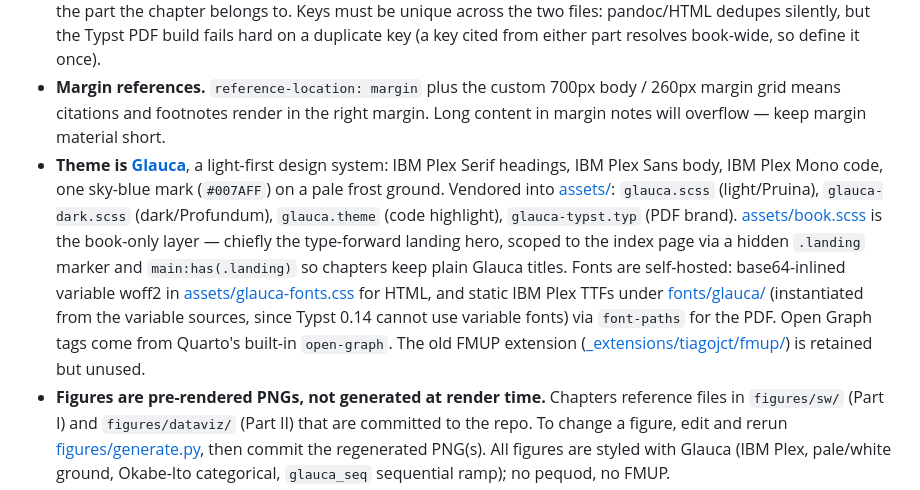
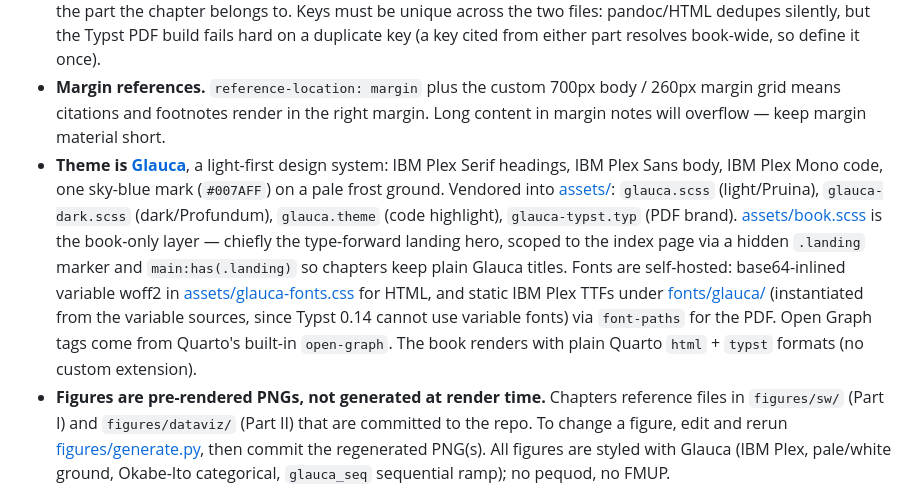
Before and after one commit to tiagojct/working-draft, a Markdown page: CLAUDE.md, the part around the change. Drawn GitHub-style.

Commit message:
Update CLAUDE.md: book uses plain html+typst, no extension
Co-Authored-By: Claude Opus 4.8 <noreply@anthropic.com>

```diff
--- a/CLAUDE.md
+++ b/CLAUDE.md
@@ -27,7 +27,7 @@ python figures/meta_forest.py        # regenerate figures/sw/forest-meta.png (me
 - **[_quarto.yml](_quarto.yml) is the source of truth for chapter order and TOC.** The numeric prefix on `chapters/NN-*.qmd` is a convenience; Quarto does not infer order from the filename. A new chapter is invisible until it is added to the `book.chapters:` list in `_quarto.yml`. Unprefixed files (e.g. `ai-writing.qmd`, `statistical-writing.qmd`, `part-ii-bridge.qmd`, `guide.qmd`) are interlude/bridge chapters interleaved between the numbered ones — check `_quarto.yml` to see where each one slots in.
 - **Two bibliographies.** [assets/refs-sw.bib](assets/refs-sw.bib) backs Part I (writing), [assets/refs-dataviz.bib](assets/refs-dataviz.bib) backs Part II (figures). Citations use Nature style via [assets/nature.csl](assets/nature.csl). When adding a citation, put the entry in the bib file that matches the part the chapter belongs to. Keys must be unique across the two files: pandoc/HTML dedupes silently, but the Typst PDF build fails hard on a duplicate key (a key cited from either part resolves book-wide, so define it once).
 - **Margin references.** `reference-location: margin` plus the custom 700px body / 260px margin grid means citations and footnotes render in the right margin. Long content in margin notes will overflow — keep margin material short.
-- **Theme is [Glauca](https://github.com/tiagojct/glauca)**, a light-first design system: IBM Plex Serif headings, IBM Plex Sans body, IBM Plex Mono code, one sky-blue mark (`#007AFF`) on a pale frost ground. Vendored into [assets/](assets/): `glauca.scss` (light/Pruina), `glauca-dark.scss` (dark/Profundum), `glauca.theme` (code highlight), `glauca-typst.typ` (PDF brand). [assets/book.scss](assets/book.scss) is the book-only layer — chiefly the type-forward landing hero, scoped to the index page via a hidden `.landing` marker and `main:has(.landing)` so chapters keep plain Glauca titles. Fonts are self-hosted: base64-inlined variable woff2 in [assets/glauca-fonts.css](assets/glauca-fonts.css) for HTML, and static IBM Plex TTFs under [fonts/glauca/](fonts/glauca/) (instantiated from the variable sources, since Typst 0.14 cannot use variable fonts) via `font-paths` for the PDF. Open Graph tags come from Quarto's built-in `open-graph`. The old FMUP extension ([_extensions/tiagojct/fmup/](_extensions/tiagojct/fmup/)) is retained but unused.
+- **Theme is [Glauca](https://github.com/tiagojct/glauca)**, a light-first design system: IBM Plex Serif headings, IBM Plex Sans body, IBM Plex Mono code, one sky-blue mark (`#007AFF`) on a pale frost ground. Vendored into [assets/](assets/): `glauca.scss` (light/Pruina), `glauca-dark.scss` (dark/Profundum), `glauca.theme` (code highlight), `glauca-typst.typ` (PDF brand). [assets/book.scss](assets/book.scss) is the book-only layer — chiefly the type-forward landing hero, scoped to the index page via a hidden `.landing` marker and `main:has(.landing)` so chapters keep plain Glauca titles. Fonts are self-hosted: base64-inlined variable woff2 in [assets/glauca-fonts.css](assets/glauca-fonts.css) for HTML, and static IBM Plex TTFs under [fonts/glauca/](fonts/glauca/) (instantiated from the variable sources, since Typst 0.14 cannot use variable fonts) via `font-paths` for the PDF. Open Graph tags come from Quarto's built-in `open-graph`. The book renders with plain Quarto `html` + `typst` formats (no custom extension).
 - **Figures are pre-rendered PNGs, not generated at render time.** Chapters reference files in `figures/sw/` (Part I) and `figures/dataviz/` (Part II) that are committed to the repo. To change a figure, edit and rerun [figures/generate.py](figures/generate.py), then commit the regenerated PNG(s). All figures are styled with Glauca (IBM Plex, pale/white ground, Okabe-Ito categorical, `glauca_seq` sequential ramp); no pequod, no FMUP.
 - **`figures/generate.py` is self-contained** — it has no external repo dependency. It imports the vendored [figures/glauca.py](figures/glauca.py) (palette constants + `glauca_seq`/`glauca_div` colourmaps, registered on import) with [figures/glauca.mplstyle](figures/glauca.mplstyle) as its base, and registers the static IBM Plex faces from [fonts/glauca/](fonts/glauca/) so text renders correctly even where IBM Plex is not system-installed. [figures/meta_forest.py](figures/meta_forest.py) (ch. systematic-reviews forest plot) uses the same styling. The R plot examples in ch. 11/12/14 use the vendored [figures/glauca.R](figures/glauca.R) (`theme_glauca()`, `scale_*_glauca_*()`).
 - **Simulated cohorts are part of the book's didactic conceit.** Part I uses a fictional heart failure / NT-proBNP cohort generated by [figures/sw_cohort.py](figures/sw_cohort.py) → `figures/sw/cohort.csv`; Part II uses a fictional hypertension cohort generated by [figures/dv_cohort.py](figures/dv_cohort.py) → `figures/dataviz/cohort.csv`. Both scripts are deterministic for a fixed `SEED = 20260515`, but the `numpy.random.default_rng` stream and pandas' CSV float formatting drift across major versions, so a fresh run under a different environment shifts the descriptive counts by a handful of patients. The committed `figures/sw/cohort.csv` was generated with numpy 2.4.6 / pandas 3.0.3, and the Part I prose descriptives (readmission 12.8 %, NT-proBNP available 5,065/5,204, BNP subset 2,068) track that draw — reconcile prose and CSV together if you regenerate. Caveat: `figures/dataviz/cohort.csv` predates the current `dv_cohort.py` and does **not** regenerate identically; do not re-run `dv_cohort.py` over it without also reconciling the Part II numbers and figures. They are intentionally simulated for the worked examples — do not treat them as real data or suggest replacing them with a real dataset.
```
